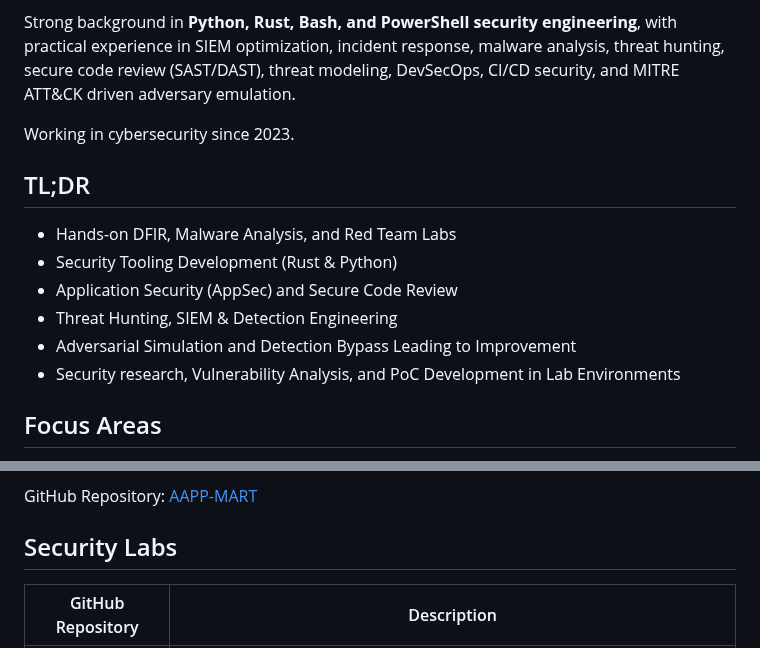
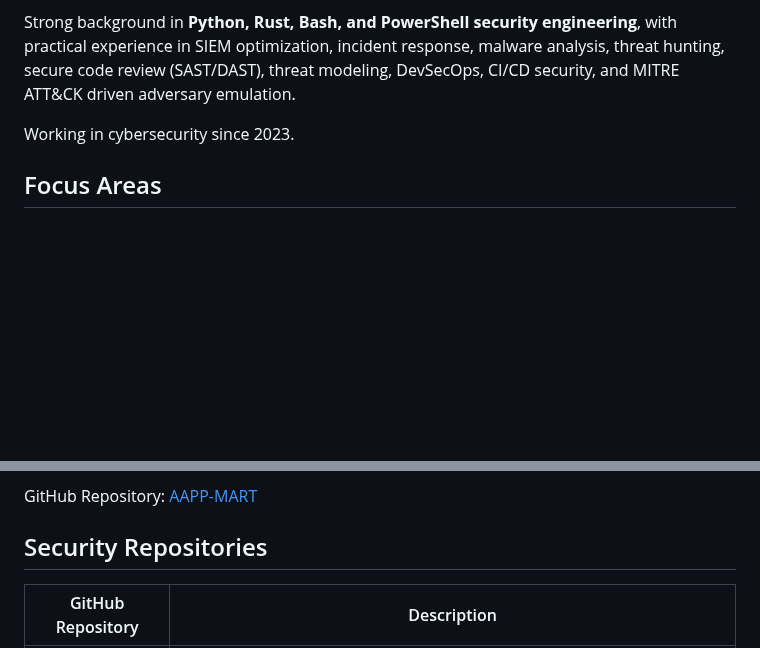
Before and after one commit to secwexen/secwexen, a Markdown page: README.md, 2 parts joined by grey strips. Drawn GitHub-style; blank space fills up the shorter version.

Commit message:
Update README.md
Signed-off-by: The Secwexen <129677392+secwexen@users.noreply.github.com>

```diff
--- a/README.md
+++ b/README.md
@@ -8,15 +8,6 @@ Experienced in penetration testing, detection engineering, identifying attack pa
 Strong background in **Python, Rust, Bash, and PowerShell security engineering**, with practical experience in SIEM optimization, incident response, malware analysis, threat hunting, secure code review (SAST/DAST), threat modeling, DevSecOps, CI/CD security, and MITRE ATT&CK driven adversary emulation.
 
 Working in cybersecurity since 2023.
-
-## TL;DR
-
-- Hands-on DFIR, Malware Analysis, and Red Team Labs
-- Security Tooling Development (Rust & Python)
-- Application Security (AppSec) and Secure Code Review
-- Threat Hunting, SIEM & Detection Engineering
-- Adversarial Simulation and Detection Bypass Leading to Improvement
-- Security research, Vulnerability Analysis, and PoC Development in Lab Environments
 
 ## Focus Areas
 
@@ -46,7 +37,7 @@ AAPP-MART (AI-Powered Autonomous Attack Path Prediction & Multi-Agent Red Team S
 
 GitHub Repository: [AAPP-MART](https://github.com/secwexen/aapp-mart)
 
-## Security Labs
+## Security Repositories
 
 | GitHub Repository                                                    | Description                                                                                                      |
 | -------------------------------------------------------------------- | ---------------------------------------------------------------------------------------------------------------- |
```
